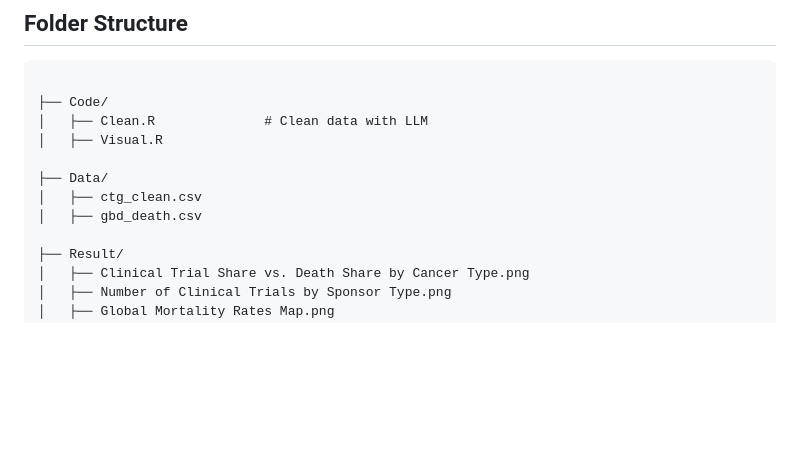
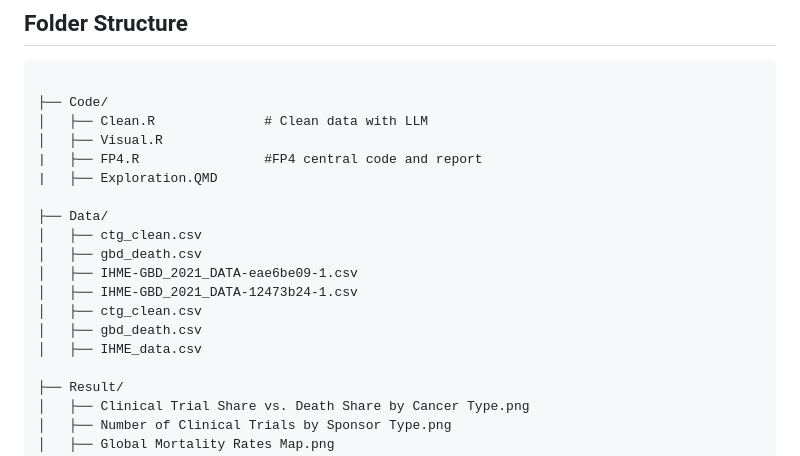
Before and after one commit to Gforsber/DS-capstone---healthcare, a Markdown page: README.md, the part around the change. Drawn GitHub-style; blank space fills up the shorter version.

Commit message:
Update README with new file entries

```diff
--- a/README.md
+++ b/README.md
@@ -55,10 +55,17 @@ Overall, this work provides a reproducible framework for evaluating research equ
 ├── Code/
 │   ├── Clean.R              # Clean data with LLM
 │   ├── Visual.R
+|   ├── FP4.R                #FP4 central code and report
+|   ├── Exploration.QMD
 
 ├── Data/
 │   ├── ctg_clean.csv
 │   ├── gbd_death.csv
+│   ├── IHME-GBD_2021_DATA-eae6be09-1.csv
+│   ├── IHME-GBD_2021_DATA-12473b24-1.csv
+│   ├── ctg_clean.csv
+│   ├── gbd_death.csv
+│   ├── IHME_data.csv
 
 ├── Result/
 │   ├── Clinical Trial Share vs. Death Share by Cancer Type.png
```
